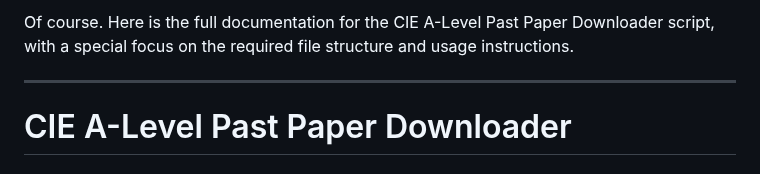
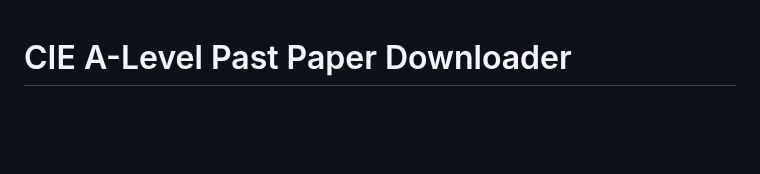
Before and after one commit to YeetTheAnson/CIE-Alevel-Downloader, a Markdown page: README.md, the part around the change. Rendered like a GitHub page; blank space fills up the shorter version.

```diff
--- a/README.md
+++ b/README.md
@@ -1,7 +1,3 @@
-Of course. Here is the full documentation for the CIE A-Level Past Paper Downloader script, with a special focus on the required file structure and usage instructions.
-
----
-
 # CIE A-Level Past Paper Downloader
 
 ## 1. Overview
```
